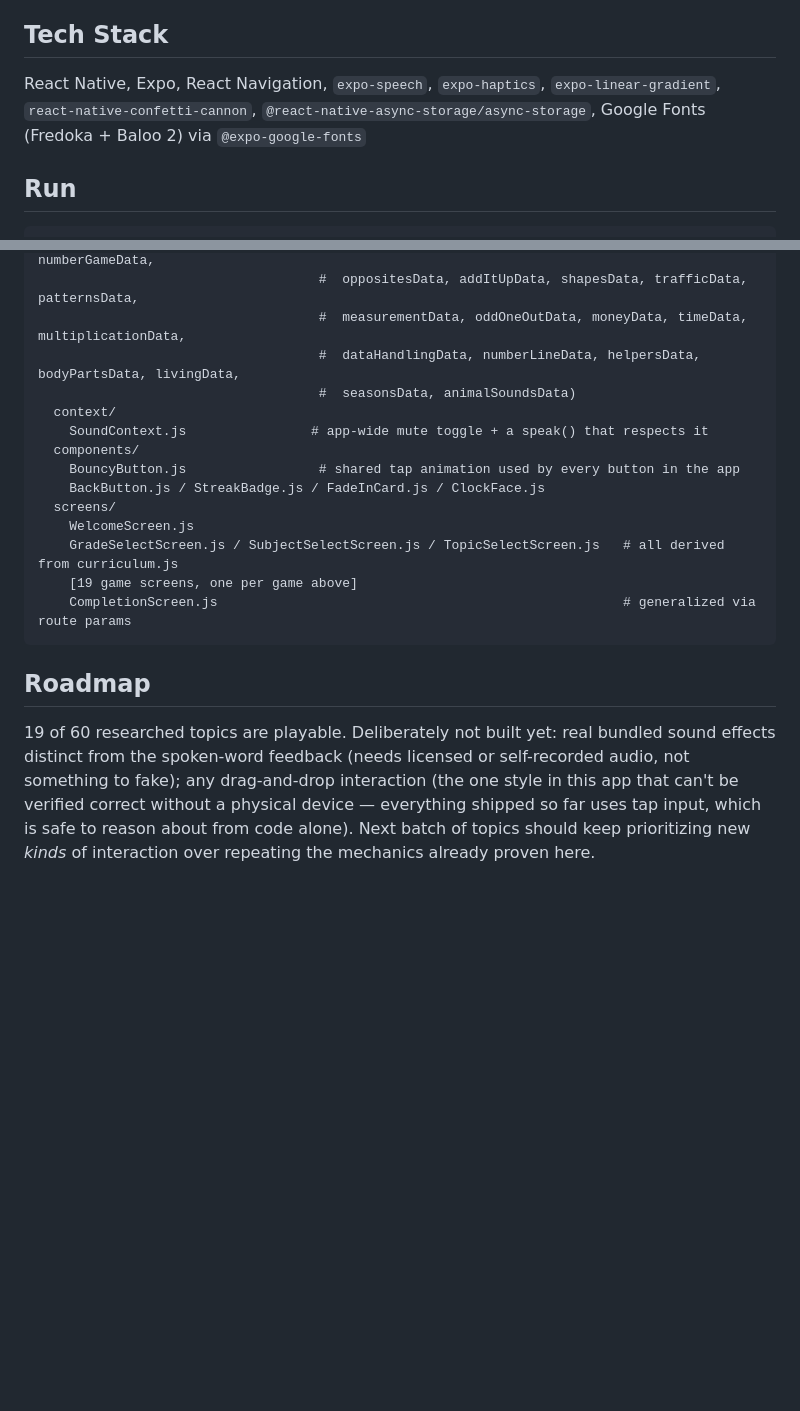
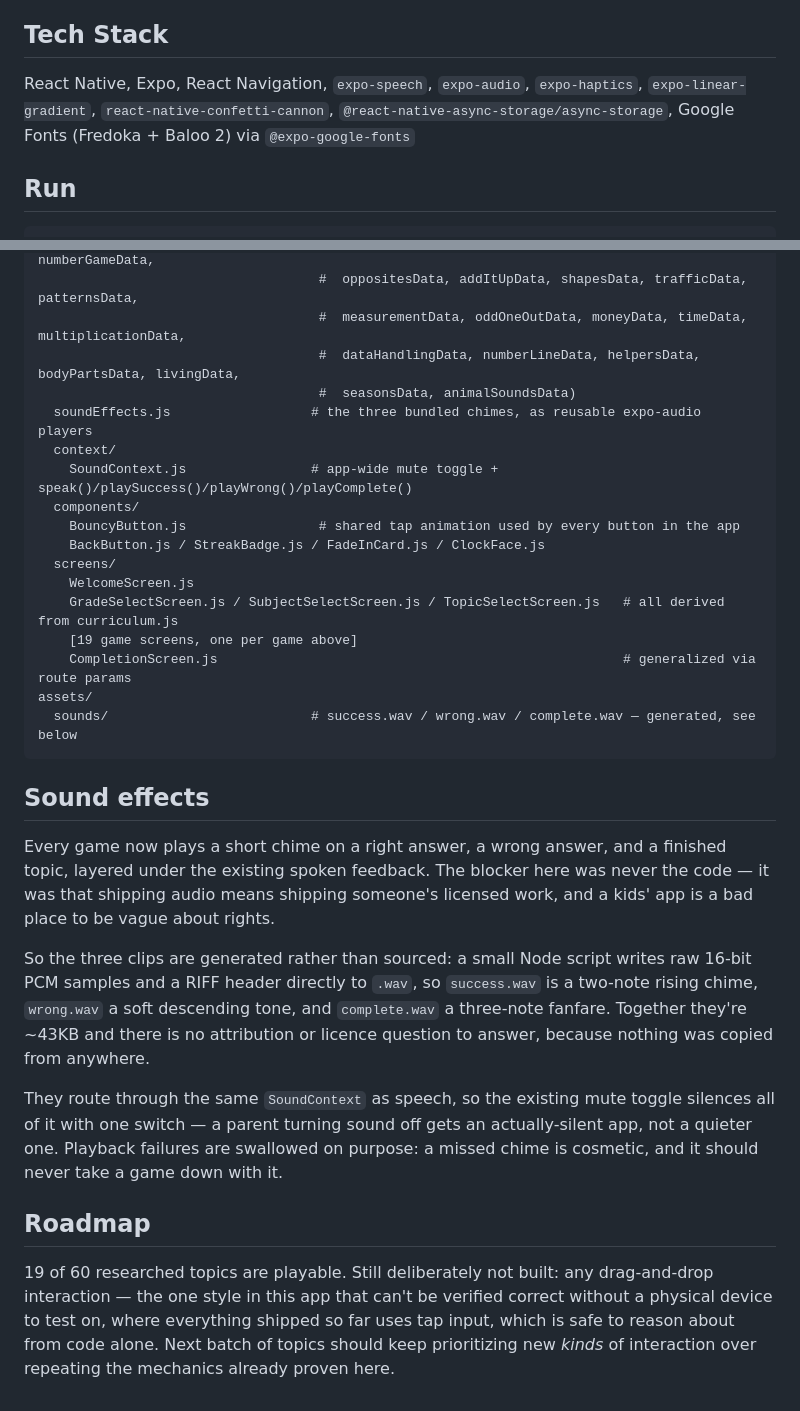
Before and after one commit to Suhasi2005/learnplay, a Markdown page: README.md, 2 parts joined by grey strips. Rendered like a GitHub page; blank space fills up the shorter version.

Commit message:
Add expo-audio dependency and document the sound effects

````diff
--- a/README.md
+++ b/README.md
@@ -62,7 +62,7 @@ This app went through actual bug-fixing passes, not just feature passes:
 - Full codebase re-linted (`oxlint`) after every round of new games — zero warnings, every time.
 
 ## Tech Stack
-React Native, Expo, React Navigation, `expo-speech`, `expo-haptics`, `expo-linear-gradient`, `react-native-confetti-cannon`, `@react-native-async-storage/async-storage`, Google Fonts (Fredoka + Baloo 2) via `@expo-google-fonts`
+React Native, Expo, React Navigation, `expo-speech`, `expo-audio`, `expo-haptics`, `expo-linear-gradient`, `react-native-confetti-cannon`, `@react-native-async-storage/async-storage`, Google Fonts (Fredoka + Baloo 2) via `@expo-google-fonts`
 
 ## Run
 ```bash
@@ -83,8 +83,9 @@ src/
                                     #  measurementData, oddOneOutData, moneyData, timeData, multiplicationData,
                                     #  dataHandlingData, numberLineData, helpersData, bodyPartsData, livingData,
                                     #  seasonsData, animalSoundsData)
+  soundEffects.js                  # the three bundled chimes, as reusable expo-audio players
   context/
-    SoundContext.js                # app-wide mute toggle + a speak() that respects it
+    SoundContext.js                # app-wide mute toggle + speak()/playSuccess()/playWrong()/playComplete()
   components/
     BouncyButton.js                 # shared tap animation used by every button in the app
     BackButton.js / StreakBadge.js / FadeInCard.js / ClockFace.js
@@ -93,7 +94,16 @@ src/
     GradeSelectScreen.js / SubjectSelectScreen.js / TopicSelectScreen.js   # all derived from curriculum.js
     [19 game screens, one per game above]
     CompletionScreen.js                                                    # generalized via route params
+assets/
+  sounds/                          # success.wav / wrong.wav / complete.wav — generated, see below
 ```
 
+## Sound effects
+Every game now plays a short chime on a right answer, a wrong answer, and a finished topic, layered under the existing spoken feedback. The blocker here was never the code — it was that shipping audio means shipping someone's licensed work, and a kids' app is a bad place to be vague about rights.
+
+So the three clips are generated rather than sourced: a small Node script writes raw 16-bit PCM samples and a RIFF header directly to `.wav`, so `success.wav` is a two-note rising chime, `wrong.wav` a soft descending tone, and `complete.wav` a three-note fanfare. Together they're ~43KB and there is no attribution or licence question to answer, because nothing was copied from anywhere.
+
+They route through the same `SoundContext` as speech, so the existing mute toggle silences all of it with one switch — a parent turning sound off gets an actually-silent app, not a quieter one. Playback failures are swallowed on purpose: a missed chime is cosmetic, and it should never take a game down with it.
+
 ## Roadmap
-19 of 60 researched topics are playable. Deliberately not built yet: real bundled sound effects distinct from the spoken-word feedback (needs licensed or self-recorded audio, not something to fake); any drag-and-drop interaction (the one style in this app that can't be verified correct without a physical device — everything shipped so far uses tap input, which is safe to reason about from code alone). Next batch of topics should keep prioritizing new *kinds* of interaction over repeating the mechanics already proven here.
+19 of 60 researched topics are playable. Still deliberately not built: any drag-and-drop interaction — the one style in this app that can't be verified correct without a physical device to test on, where everything shipped so far uses tap input, which is safe to reason about from code alone. Next batch of topics should keep prioritizing new *kinds* of interaction over repeating the mechanics already proven here.
````
